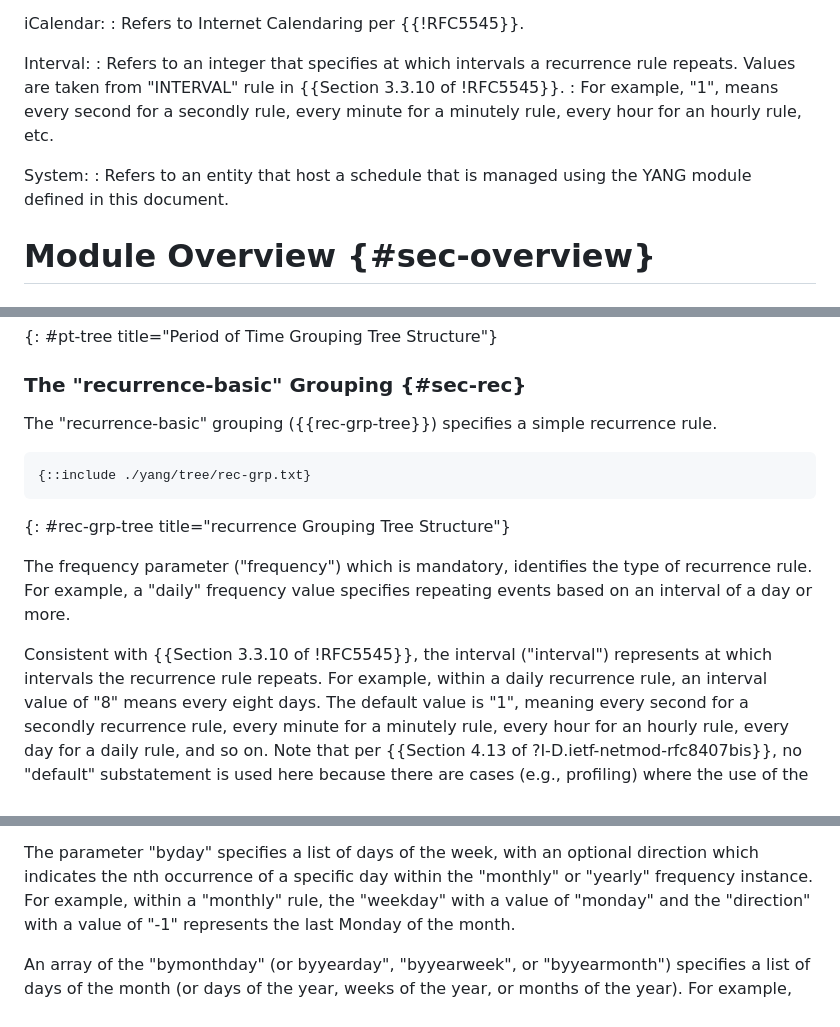
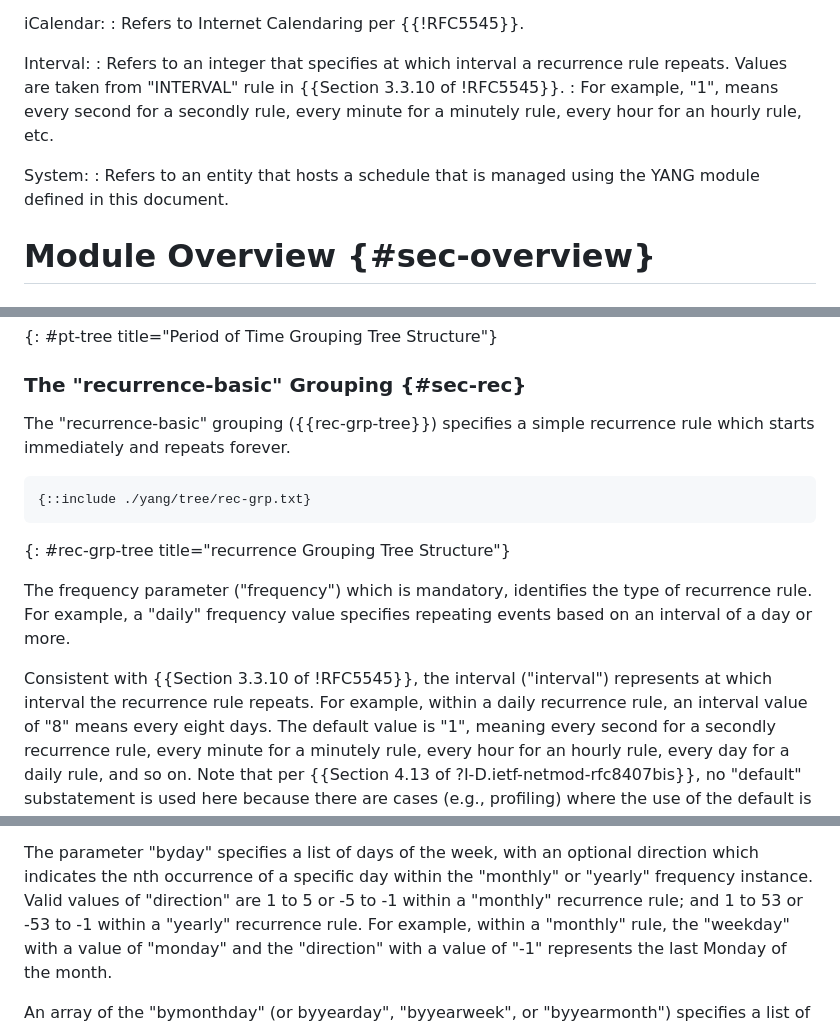
Before and after one commit to netmod-wg/schedule-yang, a Markdown page: draft-ietf-netmod-schedule-yang.md, 3 parts joined by grey strips. Drawn GitHub-style.

```diff
--- a/draft-ietf-netmod-schedule-yang.md
+++ b/draft-ietf-netmod-schedule-yang.md
@@ -125,11 +125,11 @@ iCalendar:
 : Refers to Internet Calendaring per {{!RFC5545}}.
 
 Interval:
-: Refers to an integer that specifies at which intervals a recurrence rule repeats. Values are taken from "INTERVAL" rule in {{Section 3.3.10 of !RFC5545}}.
+: Refers to an integer that specifies at which interval a recurrence rule repeats. Values are taken from "INTERVAL" rule in {{Section 3.3.10 of !RFC5545}}.
 : For example, "1", means every second for a secondly rule, every minute for a minutely rule, every hour for an hourly rule, etc.
 
 System:
-: Refers to an entity that host a schedule that is managed using the YANG module defined in this document.
+: Refers to an entity that hosts a schedule that is managed using the YANG module defined in this document.
 
 #  Module Overview {#sec-overview}
 
@@ -244,7 +247,7 @@ System:
 
 ### The "recurrence-basic" Grouping {#sec-rec}
 
-  The "recurrence-basic" grouping ({{rec-grp-tree}}) specifies a simple recurrence rule.
+  The "recurrence-basic" grouping ({{rec-grp-tree}}) specifies a simple recurrence rule which starts immediately and repeats forever.
 
 ~~~~
 {::include ./yang/tree/rec-grp.txt}
@@ -254,7 +257,7 @@ System:
   The frequency parameter ("frequency") which is mandatory, identifies the type of recurrence rule. For example,
   a "daily" frequency value specifies repeating events based on an interval of a day or more.
 
-  Consistent with {{Section 3.3.10 of !RFC5545}}, the interval ("interval") represents at which intervals the recurrence rule repeats. For example,
+  Consistent with {{Section 3.3.10 of !RFC5545}}, the interval ("interval") represents at which interval the recurrence rule repeats. For example,
   within a daily recurrence rule, an interval value of "8" means every eight days.
   The default value is "1", meaning every second for a secondly recurrence rule,
   every minute for a minutely rule, every hour for an hourly rule, every day for a
@@ -367,7 +373,7 @@ an occurence will last.
 
    The parameter "byday" specifies a list of days of the week, with an optional
    direction which indicates the nth occurrence of a specific day within
-   the "monthly" or "yearly" frequency instance. For example, within a "monthly" rule,
+   the "monthly" or "yearly" frequency instance. Valid values of "direction" are 1 to 5 or -5 to -1 within a "monthly" recurrence rule; and 1 to 53 or -53 to -1 within a "yearly" recurrence rule. For example, within a "monthly" rule,
    the "weekday" with a value of "monday" and the "direction" with a value of "-1"
    represents the last Monday of the month.
 
```
Also changed, not shown: other parts of draft-ietf-netmod-schedule-yang.md (+43 -29 lines).
